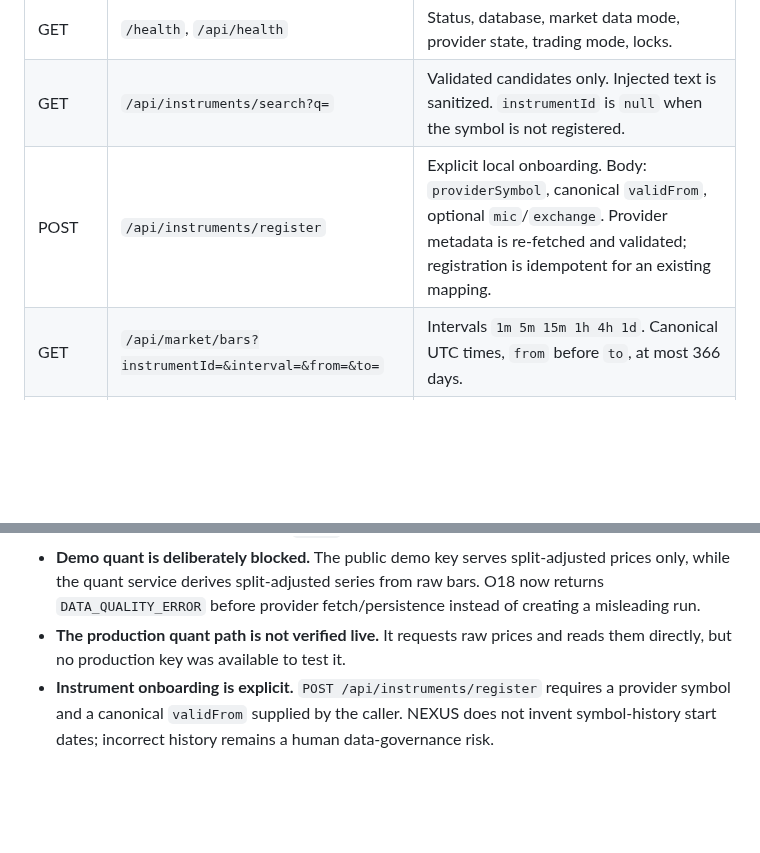
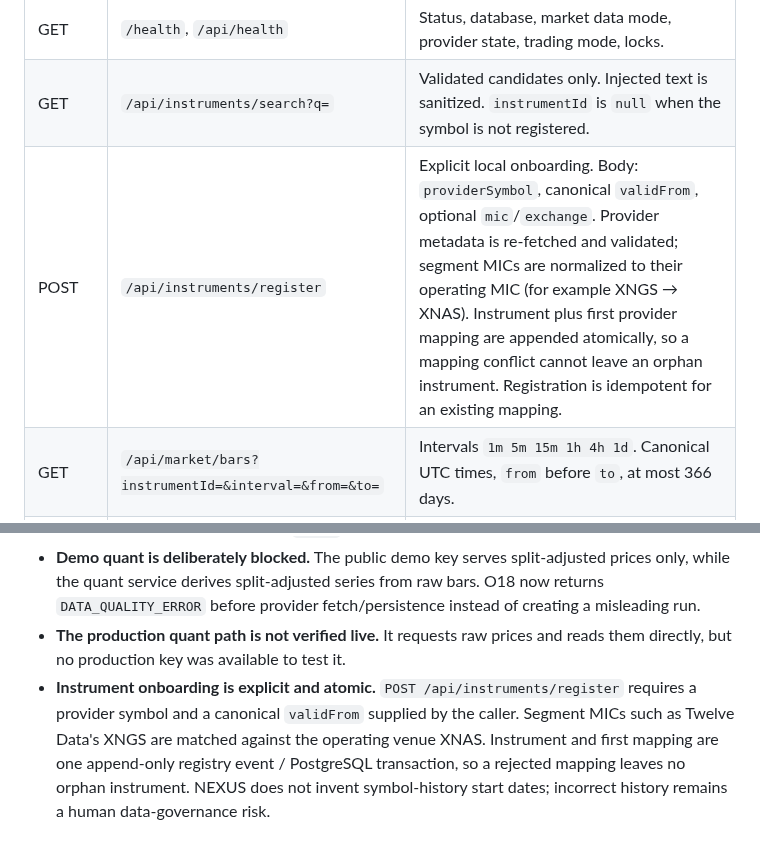
Before and after one commit to vorburgerlucp-svg/Trading, a Markdown page: docs/O18_NEXUS_RUNTIME_MARKET_DATA_V1.md, 2 parts joined by grey strips. GitHub-like rendering; blank space fills up the shorter version.

Commit message:
O18 docs: document MIC normalization and atomic onboarding

```diff
--- a/docs/O18_NEXUS_RUNTIME_MARKET_DATA_V1.md
+++ b/docs/O18_NEXUS_RUNTIME_MARKET_DATA_V1.md
@@ -75,7 +75,7 @@ Routes are a fixed table in `src/runtime/app.ts`. Unknown paths return `NOT_FOUN
 |---|---|---|
 | GET | `/health`, `/api/health` | Status, database, market data mode, provider state, trading mode, locks. |
 | GET | `/api/instruments/search?q=` | Validated candidates only. Injected text is sanitized. `instrumentId` is `null` when the symbol is not registered. |
-| POST | `/api/instruments/register` | Explicit local onboarding. Body: `providerSymbol`, canonical `validFrom`, optional `mic`/`exchange`. Provider metadata is re-fetched and validated; registration is idempotent for an existing mapping. |
+| POST | `/api/instruments/register` | Explicit local onboarding. Body: `providerSymbol`, canonical `validFrom`, optional `mic`/`exchange`. Provider metadata is re-fetched and validated; segment MICs are normalized to their operating MIC (for example XNGS → XNAS). Instrument plus first provider mapping are appended atomically, so a mapping conflict cannot leave an orphan instrument. Registration is idempotent for an existing mapping. |
 | GET | `/api/market/bars?instrumentId=&interval=&from=&to=` | Intervals `1m 5m 15m 1h 4h 1d`. Canonical UTC times, `from` before `to`, at most 366 days. |
 | GET | `/api/market/quote?instrumentId=` | Freshness and `usableForTrading`. A quote is usable only when it is fresh (15 minutes) and from production. |
 | POST | `/api/quant/run` | JSON body with exactly `instrumentId`, `interval`, `asOf`. Other keys are refused. Body limit 16 KB. |
@@ -150,4 +150,4 @@ npm run test:live
 - The server runs compiled output (`dist/`). There is no TypeScript runner in the start path.
 - **Demo quant is deliberately blocked.** The public demo key serves split-adjusted prices only, while the quant service derives split-adjusted series from raw bars. O18 now returns `DATA_QUALITY_ERROR` before provider fetch/persistence instead of creating a misleading run.
 - **The production quant path is not verified live.** It requests raw prices and reads them directly, but no production key was available to test it.
-- **Instrument onboarding is explicit.** `POST /api/instruments/register` requires a provider symbol and a canonical `validFrom` supplied by the caller. NEXUS does not invent symbol-history start dates; incorrect history remains a human data-governance risk.
+- **Instrument onboarding is explicit and atomic.** `POST /api/instruments/register` requires a provider symbol and a canonical `validFrom` supplied by the caller. Segment MICs such as Twelve Data's XNGS are matched against the operating venue XNAS. Instrument and first mapping are one append-only registry event / PostgreSQL transaction, so a rejected mapping leaves no orphan instrument. NEXUS does not invent symbol-history start dates; incorrect history remains a human data-governance risk.
```
